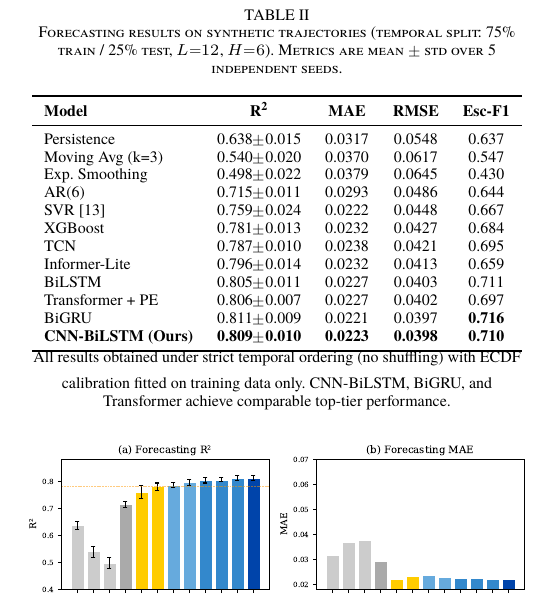
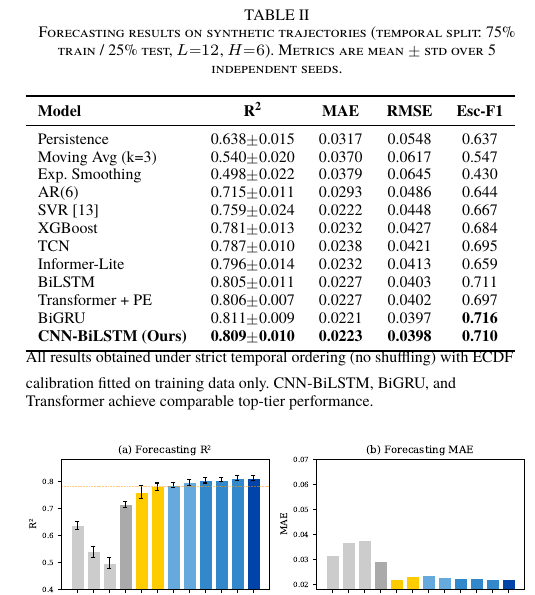
Before and after one commit to Megalomanian/conflict-early-warning, a LaTeX paper (main.tex): part of one column of page 7 of 10, cut so that both start at the same text. Compiled offline with XeLaTeX; a missing font is replaced by an installed copy or a similar font.

Commit message:
Fix: normalize all table footnotes with raggedright+par for proper IEEEtran placement

```diff
--- a/main.tex
+++ b/main.tex
@@ -390,7 +390,7 @@ BiGRU & 0.811$\pm$0.009 & 0.0221 & 0.0397 & \textbf{0.716} \\
 \bottomrule
 \end{tabular}
 \vspace{4pt}
-\footnotesize{All results obtained under strict temporal ordering (no shuffling) with ECDF calibration fitted on training data only. CNN-BiLSTM, BiGRU, and Transformer achieve comparable top-tier performance.}
+{\raggedright\footnotesize All results obtained under strict temporal ordering (no shuffling) with ECDF calibration fitted on training data only. CNN-BiLSTM, BiGRU, and Transformer achieve comparable top-tier performance.\par}
 \end{table}
 
 \begin{figure}[t]
```
